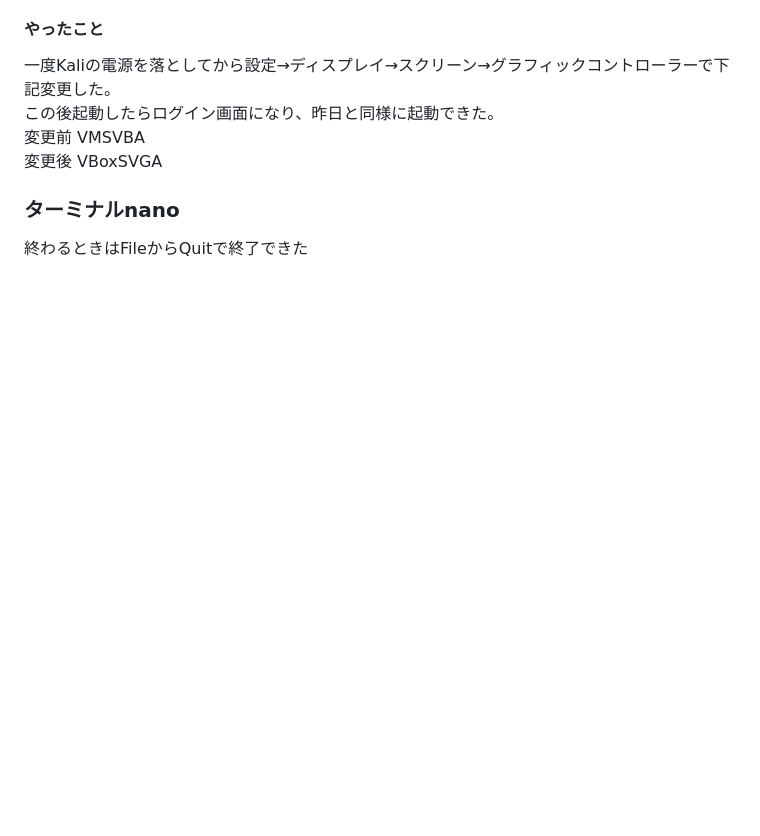
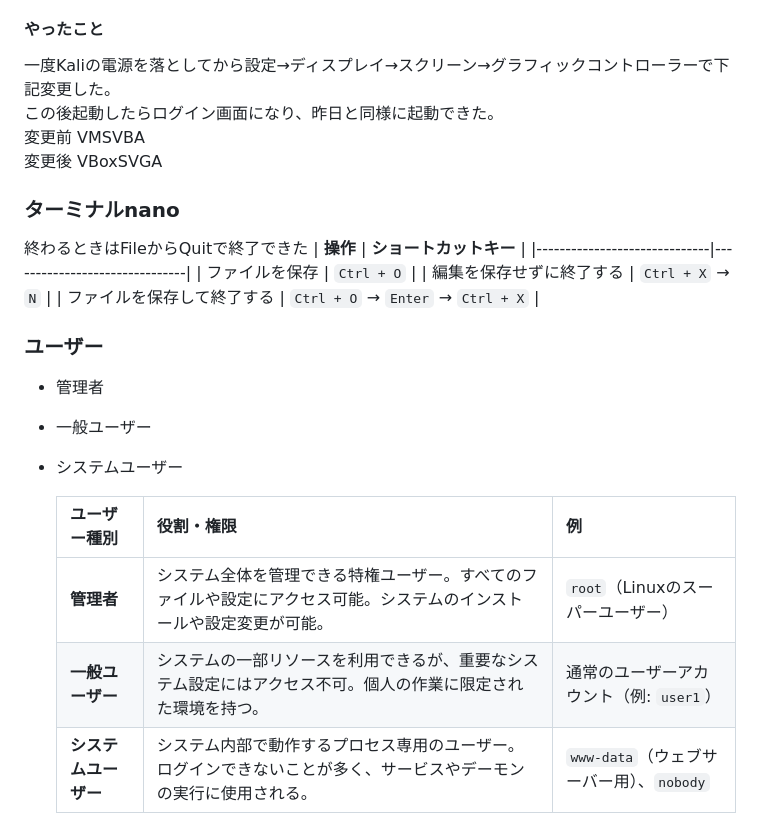
Before and after one commit to mari2t/til, a Markdown page: セキスペ/SevenDaysHack1.md, the part around the change. Drawn GitHub-style; blank space fills up the shorter version.

Commit message:
docs : Kaliのupdate。パスワード変更まで。

```diff
--- a/セキスペ/SevenDaysHack1.md
+++ b/セキスペ/SevenDaysHack1.md
@@ -69,3 +69,20 @@ Enter 'help' for a list of built-in commands.
 ### ターミナルnano
 
 終わるときはFileからQuitで終了できた
+| **操作** | **ショートカットキー** |
+|------------------------------|-------------------------------|
+| ファイルを保存 | `Ctrl + O` |
+| 編集を保存せずに終了する | `Ctrl + X` → `N` |
+| ファイルを保存して終了する | `Ctrl + O` → `Enter` → `Ctrl + X` |
+
+### ユーザー
+
+- 管理者
+- 一般ユーザー
+- システムユーザー
+
+  | **ユーザー種別**     | **役割・権限**                                                                                                       | **例**                                   |
+  | -------------------- | -------------------------------------------------------------------------------------------------------------------- | ---------------------------------------- |
+  | **管理者**           | システム全体を管理できる特権ユーザー。すべてのファイルや設定にアクセス可能。システムのインストールや設定変更が可能。 | `root`（Linuxのスーパーユーザー）        |
+  | **一般ユーザー**     | システムの一部リソースを利用できるが、重要なシステム設定にはアクセス不可。個人の作業に限定された環境を持つ。         | 通常のユーザーアカウント（例: `user1`）  |
+  | **システムユーザー** | システム内部で動作するプロセス専用のユーザー。ログインできないことが多く、サービスやデーモンの実行に使用される。     | `www-data`（ウェブサーバー用）、`nobody` |
```
Also changed, not shown: study_log.md (+5 -0 lines).
